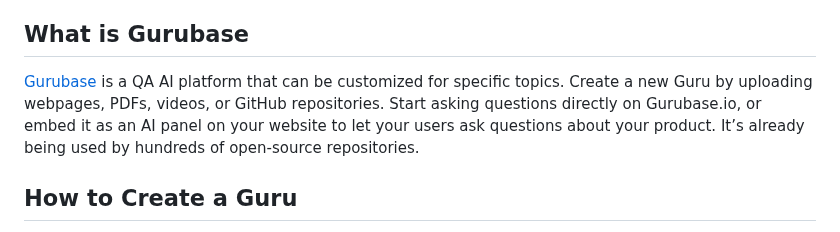
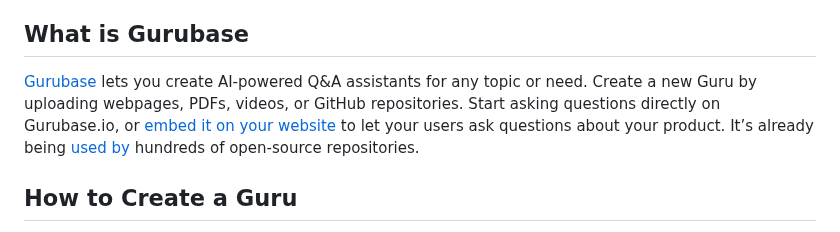
Before and after one commit to Gurubase/gurubase, a Markdown page: README.md, the part around the change. GitHub-like rendering.

Commit message:
intro text updated

```diff
--- a/README.md
+++ b/README.md
@@ -25,7 +25,7 @@
 
 ## What is Gurubase
 
-[Gurubase](https://gurubase.io) is a QA AI platform that can be customized for specific topics. Create a new Guru by uploading webpages, PDFs, videos, or GitHub repositories. Start asking questions directly on Gurubase.io, or embed it as an AI panel on your website to let your users ask questions about your product. It’s already being used by hundreds of open-source repositories.
+[Gurubase](https://gurubase.io) lets you create AI-powered Q&A assistants for any topic or need. Create a new Guru by uploading webpages, PDFs, videos, or GitHub repositories. Start asking questions directly on Gurubase.io, or [embed it on your website](https://github.com/Gurubase/gurubase-widget) to let your users ask questions about your product. It’s already being [used by](#used-by) hundreds of open-source repositories.
 
 ## How to Create a Guru
 
```
